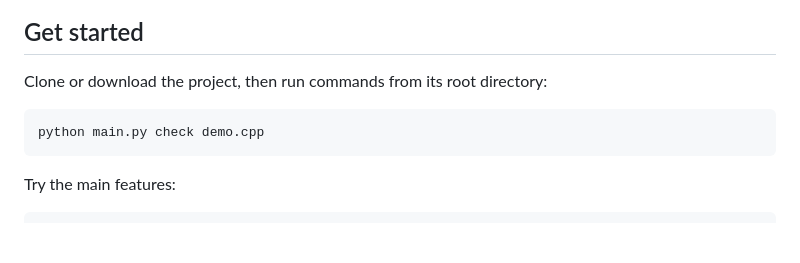
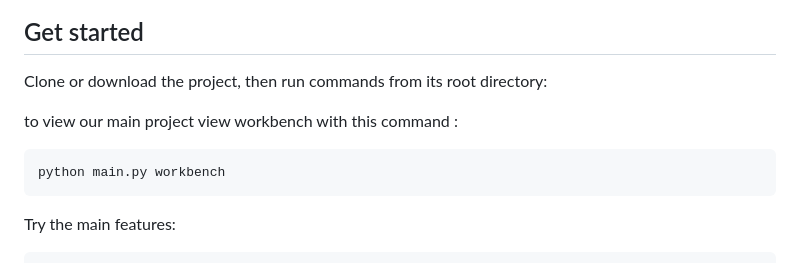
Before and after one commit to Gouravkumar532/Compiler-Design-PROJECT, a Markdown page: README.md, the part around the change. Rendered like a GitHub page; blank space fills up the shorter version.

Commit message:
Update README workbench instructions

````diff
--- a/README.md
+++ b/README.md
@@ -8,8 +8,9 @@ The project uses Python's standard library and requires Python 3.10 or newer. No
 
 Clone or download the project, then run commands from its root directory:
 
+to view our main project view workbench with this command :
 ```bash
-python main.py check demo.cpp
+python main.py workbench
 ```
 
 Try the main features:
````
